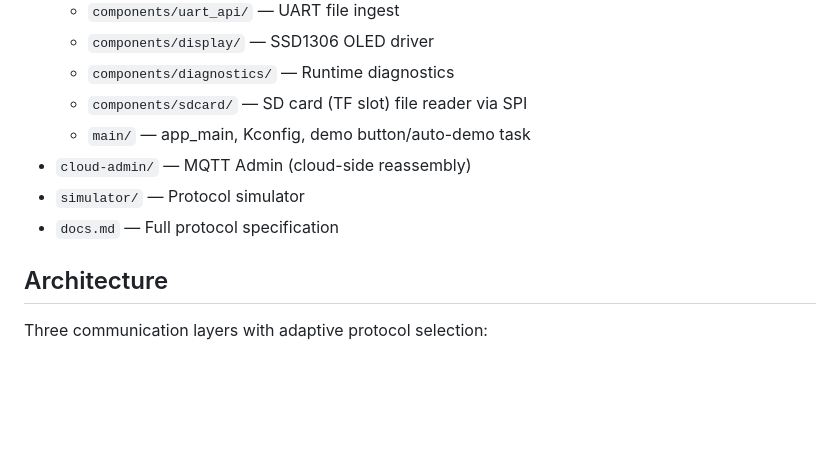
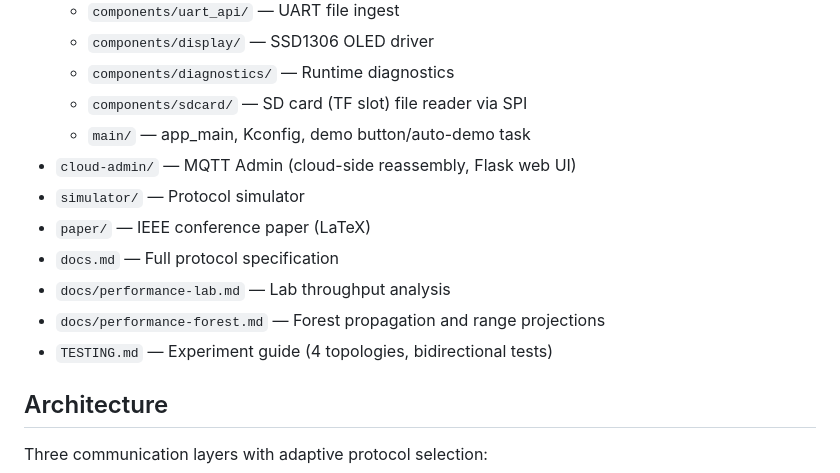
Before and after one commit to hoshinoht/forest-link-protocol, a Markdown page: CLAUDE.md, the part around one of its changes. Rendered like a GitHub page; blank space fills up the shorter version.

```diff
--- a/CLAUDE.md
+++ b/CLAUDE.md
@@ -35,9 +58,13 @@ idf.py menuconfig         # Configure Kconfig options (GPIO pins, demo mode, OLE
   - `components/diagnostics/` — Runtime diagnostics
   - `components/sdcard/` — SD card (TF slot) file reader via SPI
   - `main/` — app_main, Kconfig, demo button/auto-demo task
-- `cloud-admin/` — MQTT Admin (cloud-side reassembly)
+- `cloud-admin/` — MQTT Admin (cloud-side reassembly, Flask web UI)
 - `simulator/` — Protocol simulator
+- `paper/` — IEEE conference paper (LaTeX)
 - `docs.md` — Full protocol specification
+- `docs/performance-lab.md` — Lab throughput analysis
+- `docs/performance-forest.md` — Forest propagation and range projections
+- `TESTING.md` — Experiment guide (4 topologies, bidirectional tests)
 
 ## Architecture
 
```
Also changed, not shown: other parts of CLAUDE.md (+41 -4 lines).
